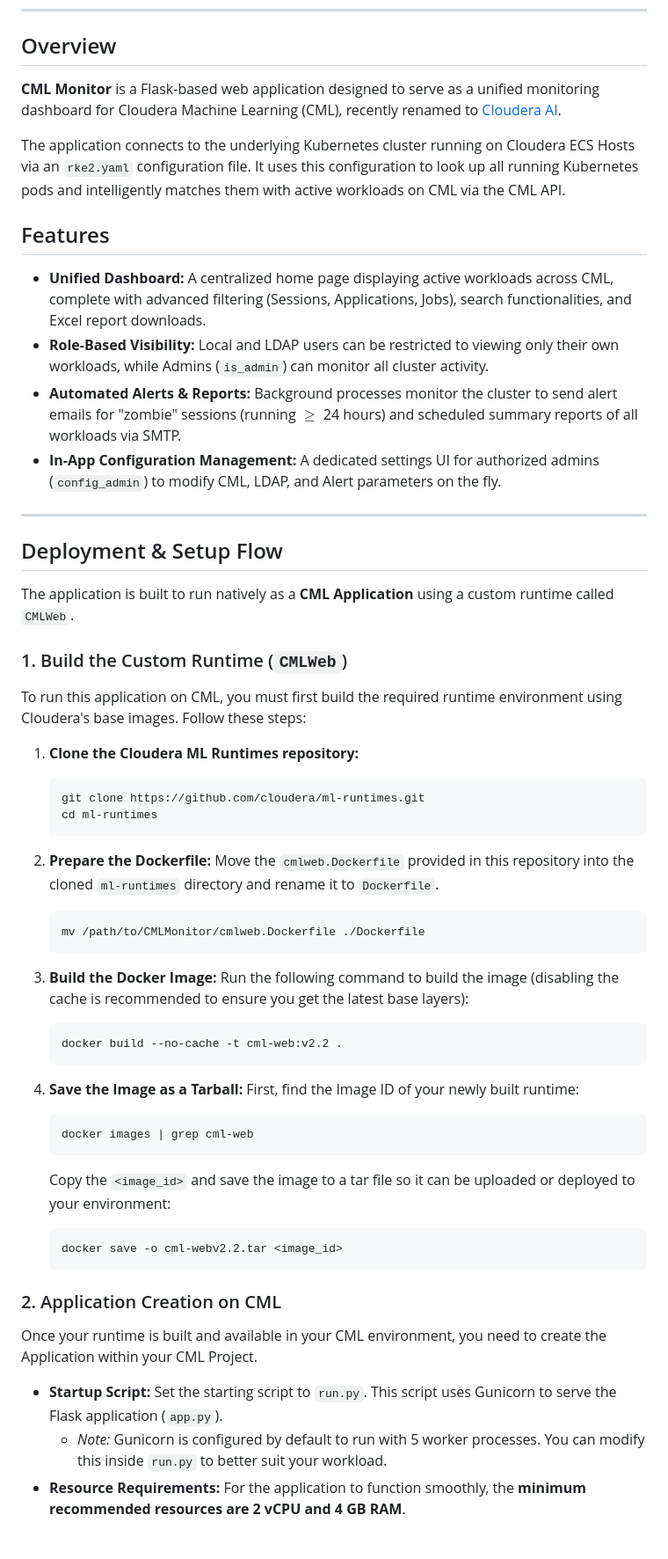
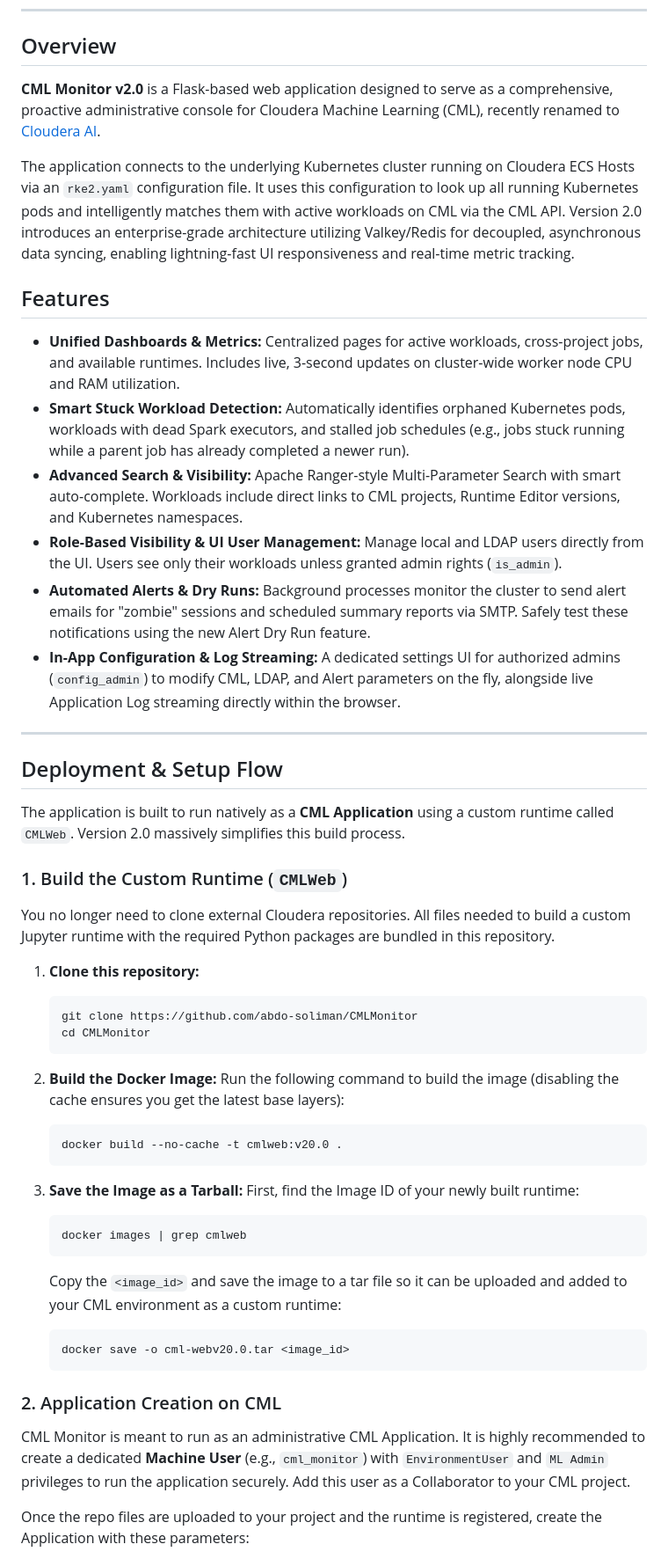
Before and after one commit to abdo-soliman/CMLMonitor, a Markdown page: README.md, the part around one of its changes. Shown at 88% size. Rendered like a GitHub page.

````diff
--- a/README.md
+++ b/README.md
@@ -8,58 +8,52 @@
 
 ## Overview
 
-**CML Monitor** is a Flask-based web application designed to serve as a unified monitoring dashboard for Cloudera Machine Learning (CML), recently renamed to [Cloudera AI](https://docs.cloudera.com/machine-learning/cloud/product/topics/ml-product-overview.html).
+**CML Monitor v2.0** is a Flask-based web application designed to serve as a comprehensive, proactive administrative console for Cloudera Machine Learning (CML), recently renamed to [Cloudera AI](https://docs.cloudera.com/machine-learning/cloud/product/topics/ml-product-overview.html).
 
-The application connects to the underlying Kubernetes cluster running on Cloudera ECS Hosts via an `rke2.yaml` configuration file. It uses this configuration to look up all running Kubernetes pods and intelligently matches them with active workloads on CML via the CML API.
+The application connects to the underlying Kubernetes cluster running on Cloudera ECS Hosts via an `rke2.yaml` configuration file. It uses this configuration to look up all running Kubernetes pods and intelligently matches them with active workloads on CML via the CML API. Version 2.0 introduces an enterprise-grade architecture utilizing Valkey/Redis for decoupled, asynchronous data syncing, enabling lightning-fast UI responsiveness and real-time metric tracking.
 
 ## Features
 
-* **Unified Dashboard:** A centralized home page displaying active workloads across CML, complete with advanced filtering (Sessions, Applications, Jobs), search functionalities, and Excel report downloads.
-* **Role-Based Visibility:** Local and LDAP users can be restricted to viewing only their own workloads, while Admins (`is_admin`) can monitor all cluster activity.
-* **Automated Alerts & Reports:** Background processes monitor the cluster to send alert emails for "zombie" sessions (running $\ge$ 24 hours) and scheduled summary reports of all workloads via SMTP.
-* **In-App Configuration Management:** A dedicated settings UI for authorized admins (`config_admin`) to modify CML, LDAP, and Alert parameters on the fly.
+* **Unified Dashboards & Metrics:** Centralized pages for active workloads, cross-project jobs, and available runtimes. Includes live, 3-second updates on cluster-wide worker node CPU and RAM utilization.
+* **Smart Stuck Workload Detection:** Automatically identifies orphaned Kubernetes pods, workloads with dead Spark executors, and stalled job schedules (e.g., jobs stuck running while a parent job has already completed a newer run).
+* **Advanced Search & Visibility:** Apache Ranger-style Multi-Parameter Search with smart auto-complete. Workloads include direct links to CML projects, Runtime Editor versions, and Kubernetes namespaces.
+* **Role-Based Visibility & UI User Management:** Manage local and LDAP users directly from the UI. Users see only their workloads unless granted admin rights (`is_admin`).
+* **Automated Alerts & Dry Runs:** Background processes monitor the cluster to send alert emails for "zombie" sessions and scheduled summary reports via SMTP. Safely test these notifications using the new Alert Dry Run feature.
+* **In-App Configuration & Log Streaming:** A dedicated settings UI for authorized admins (`config_admin`) to modify CML, LDAP, and Alert parameters on the fly, alongside live Application Log streaming directly within the browser.
 
 ---
 
 ## Deployment & Setup Flow
 
-The application is built to run natively as a **CML Application** using a custom runtime called `CMLWeb`.
+The application is built to run natively as a **CML Application** using a custom runtime called `CMLWeb`. Version 2.0 massively simplifies this build process.
 
 ### 1. Build the Custom Runtime (`CMLWeb`)
-To run this application on CML, you must first build the required runtime environment using Cloudera's base images. Follow these steps:
+You no longer need to clone external Cloudera repositories. All files needed to build a custom Jupyter runtime with the required Python packages are bundled in this repository.
 
-1. **Clone the Cloudera ML Runtimes repository:**
+1. **Clone this repository:**
    ```bash
-   git clone https://github.com/cloudera/ml-runtimes.git
-   cd ml-runtimes
+   git clone https://github.com/abdo-soliman/CMLMonitor
+   cd CMLMonitor
    ```
 
-2. **Prepare the Dockerfile:**
-   Move the `cmlweb.Dockerfile` provided in this repository into the cloned `ml-runtimes` directory and rename it to `Dockerfile`.
+2. **Build the Docker Image:**
+   Run the following command to build the image (disabling the cache ensures you get the latest base layers):
    ```bash
-   mv /path/to/CMLMonitor/cmlweb.Dockerfile ./Dockerfile
+   docker build --no-cache -t cmlweb:v20.0 .
    ```
 
-3. **Build the Docker Image:**
-   Run the following command to build the image (disabling the cache is recommended to ensure you get the latest base layers):
-   ```bash
-   docker build --no-cache -t cml-web:v2.2 .
-   ```
-
-4. **Save the Image as a Tarball:**
+3. **Save the Image as a Tarball:**
    First, find the Image ID of your newly built runtime:
    ```bash
-   docker images | grep cml-web
+   docker images | grep cmlweb
    ```
-   Copy the `<image_id>` and save the image to a tar file so it can be uploaded or deployed to your environment:
+   Copy the `<image_id>` and save the image to a tar file so it can be uploaded and added to your CML environment as a custom runtime:
    ```bash
-   docker save -o cml-webv2.2.tar <image_id>
+   docker save -o cml-webv20.0.tar <image_id>
    ```
 
 ### 2. Application Creation on CML
-Once your runtime is built and available in your CML environment, you need to create the Application within your CML Project.
+CML Monitor is meant to run as an administrative CML Application. It is highly recommended to create a dedicated **Machine User** (e.g., `cml_monitor`) with `EnvironmentUser` and `ML Admin` privileges to run the application securely. Add this user as a Collaborator to your CML project.
 
-* **Startup Script:** Set the starting script to `run.py`. This script uses Gunicorn to serve the Flask application (`app.py`).
-    * *Note:* Gunicorn is configured by default to run with 5 worker processes. You can modify this inside `run.py` to better suit your workload.
-* **Resource Requirements:** For the application to function smoothly, the **minimum recommended resources are 2 vCPU and 4 GB RAM**.
+Once the repo files are uploaded to your project and the runtime is registered, create the Application with these parameters:
 
````
Also changed, not shown: other parts of README.md (+25 -17 lines), docs/media/cmlmonitor_application_settings.png (deleted), docs/media/cmlmonitor_dashboard.png (added), docs/media/cmlmontior_project_configs.png (added), docs/media/setup_cml_configs.png (added), 1 other file.
